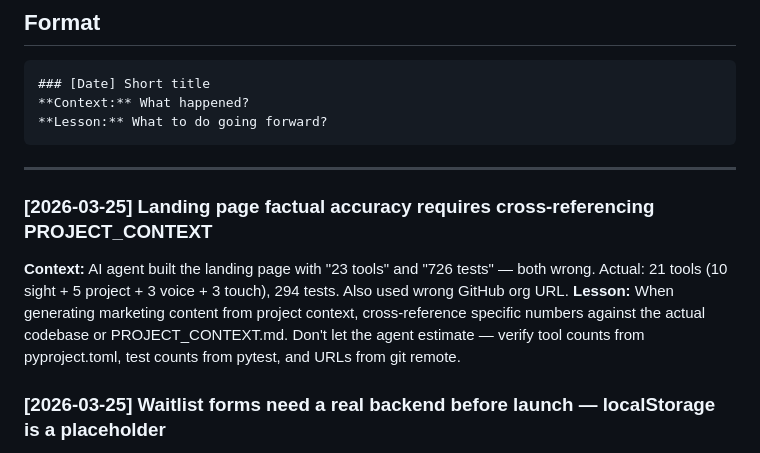
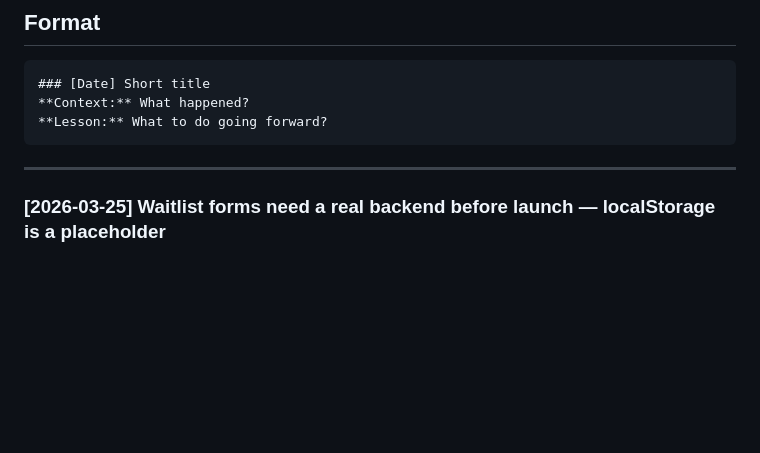
Before and after one commit to ContextPulse/contextpulse, a Markdown page: LESSONS_LEARNED.md, the part around the change. GitHub-like rendering; blank space fills up the shorter version.

Commit message:
docs: update lessons learned
(caught by autonomous review)

Co-Authored-By: Claude Sonnet 4.6 <noreply@anthropic.com>

```diff
--- a/LESSONS_LEARNED.md
+++ b/LESSONS_LEARNED.md
@@ -9,9 +9,7 @@
 
 ---
 
-### [2026-03-25] Landing page factual accuracy requires cross-referencing PROJECT_CONTEXT
-**Context:** AI agent built the landing page with "23 tools" and "726 tests" — both wrong. Actual: 21 tools (10 sight + 5 project + 3 voice + 3 touch), 294 tests. Also used wrong GitHub org URL.
-**Lesson:** When generating marketing content from project context, cross-reference specific numbers against the actual codebase or PROJECT_CONTEXT.md. Don't let the agent estimate — verify tool counts from pyproject.toml, test counts from pytest, and URLs from git remote.
+<!-- Archived 2026-03-26: Duplicate of GLOBAL_LESSONS_LEARNED.md "[2026-03-25] AI-generated marketing numbers need human verification" (same lesson, same incident) -->
 
 ### [2026-03-25] Waitlist forms need a real backend before launch — localStorage is a placeholder
 **Context:** Added a waitlist email form to the Pro pricing card but it only saves to localStorage. This captures zero leads if the user clears their browser.
```
